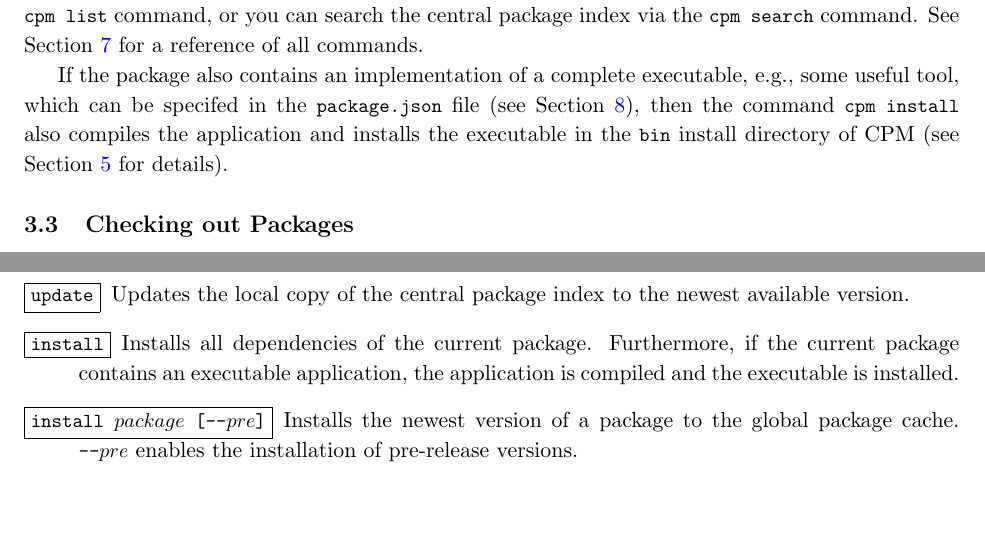
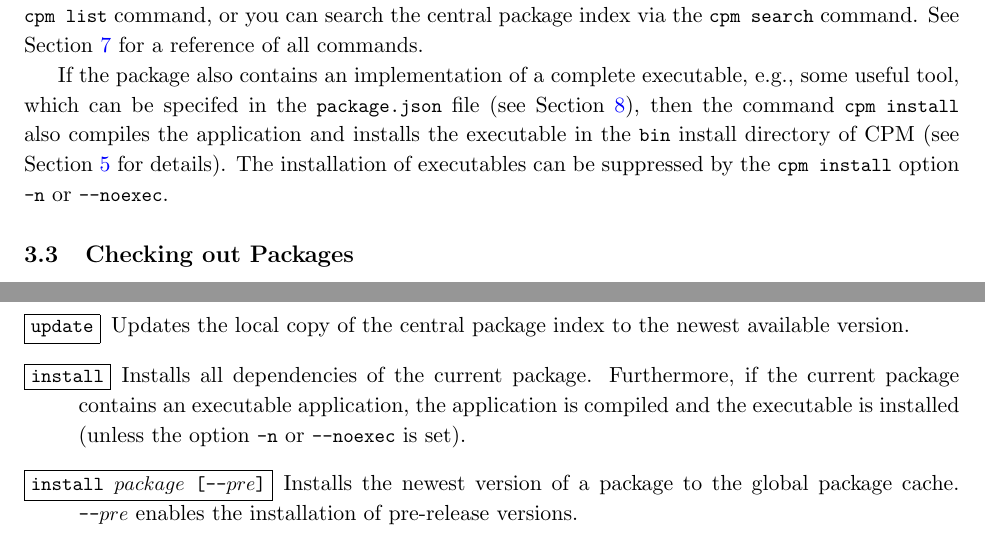
Before and after one commit to curry-packages/cpm, a LaTeX paper (docs/manual.tex): two parts of pages 3 and 9 of 13, joined at a grey line, cut so that both start at the same text, the shorter picture padded with empty space. Compiled offline with pdfLaTeX.

Commit message:
Option -n/--noexec added to install command

```diff
--- a/docs/manual.tex
+++ b/docs/manual.tex
@@ -200,6 +200,8 @@ which can be specifed in the \code{package.json} file
 then the command \code{cpm install} also compiles the application
 and installs the executable in the \code{bin} install directory of CPM
 (see Section~\ref{sec:config} for details).
+The installation of executables can be suppressed by the
+\code{cpm install} option \code{-n} or \code{--noexec}.
 
 
 \subsection{Checking out Packages}
@@ -588,7 +590,8 @@ to the newest available version.
 
 \item[\fbox{\code{install}}] Installs all dependencies of the current package.
 Furthermore, if the current package contains an executable application,
-the application is compiled and the executable is installed.
+the application is compiled and the executable is installed
+(unless the option \code{-n} or \code{--noexec} is set).
 
 \item[\fbox{\code{install $package$ [--$pre$]}}] Installs the newest version of
 a package to the global package cache. \code{--$pre$} enables the installation
```
Also changed, not shown: 1 other file.
